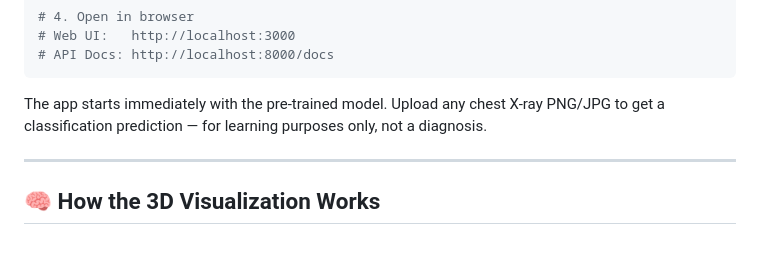
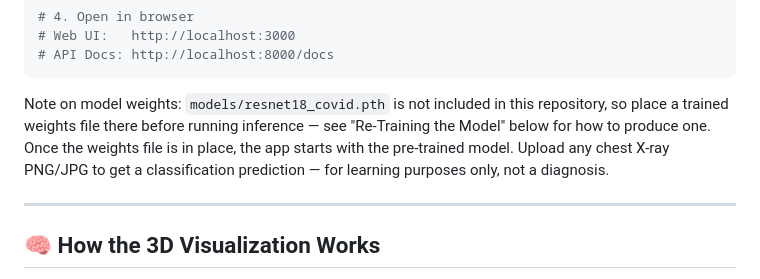
Before and after one commit to wajidcodes/Detecting-COVID-19-with-Chest-X-Ray-using-PyTorch, a Markdown page: README.md, the part around the change. GitHub-like rendering; blank space fills up the shorter version.

Commit message:
Daily improvement: add model weights note to PulmoScan README Quick Start

````diff
--- a/README.md
+++ b/README.md
@@ -152,7 +152,7 @@ docker compose up --build
 # API Docs: http://localhost:8000/docs
 ```
 
-The app starts immediately with the pre-trained model. Upload any chest X-ray PNG/JPG to get a classification prediction — for learning purposes only, not a diagnosis.
+Note on model weights: `models/resnet18_covid.pth` is not included in this repository, so place a trained weights file there before running inference — see "Re-Training the Model" below for how to produce one. Once the weights file is in place, the app starts with the pre-trained model. Upload any chest X-ray PNG/JPG to get a classification prediction — for learning purposes only, not a diagnosis.
 
 ---
 
````
